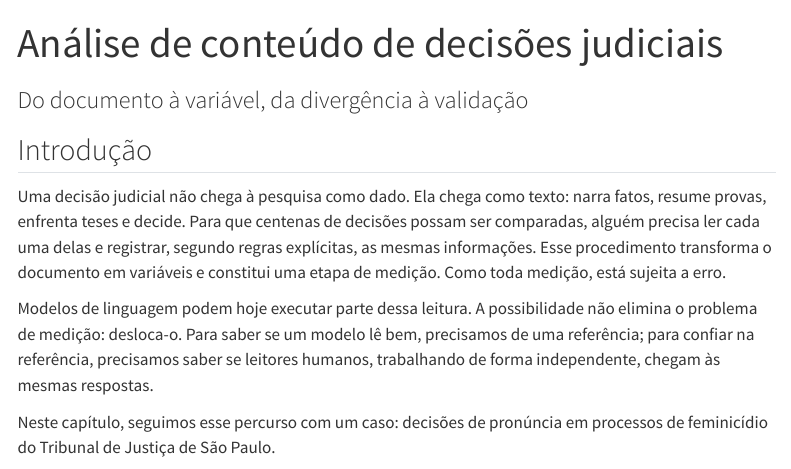
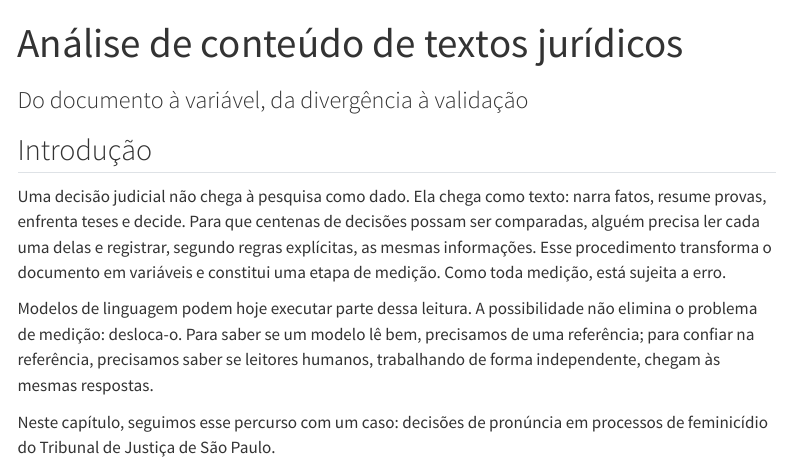
Before and after one commit to Jurimetria-USP/livro, a Quarto document (capitulos/P3C02-analise-conteudo.qmd): the page in a window 1100 px wide, from its top. Rendered offline with R 4.5, knitr and Pandoc in place of Quarto, with nearby package versions; some code elsewhere in the file could not run offline; menus at the side of the page are left out; long lines of code are wrapped.

Commit message:
titulo do cap: analise de conteudo de textos juridicos
Co-Authored-By: Claude Opus 5.5 <noreply@anthropic.com>

```diff
--- a/capitulos/P3C02-analise-conteudo.qmd
+++ b/capitulos/P3C02-analise-conteudo.qmd
@@ -1,5 +1,5 @@
 ---
-title: "Análise de conteúdo de decisões judiciais"
+title: "Análise de conteúdo de textos jurídicos"
 subtitle: "Do documento à variável, da divergência à validação"
 format: html
 execute:
```
Also changed, not shown: DECISOES.md (+1 -1 lines), docs/search.json, 24 other files.
